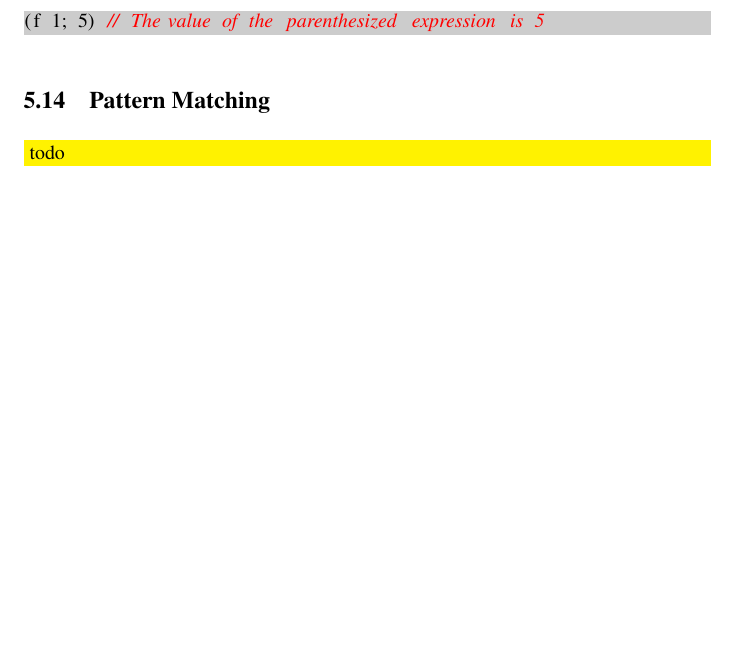
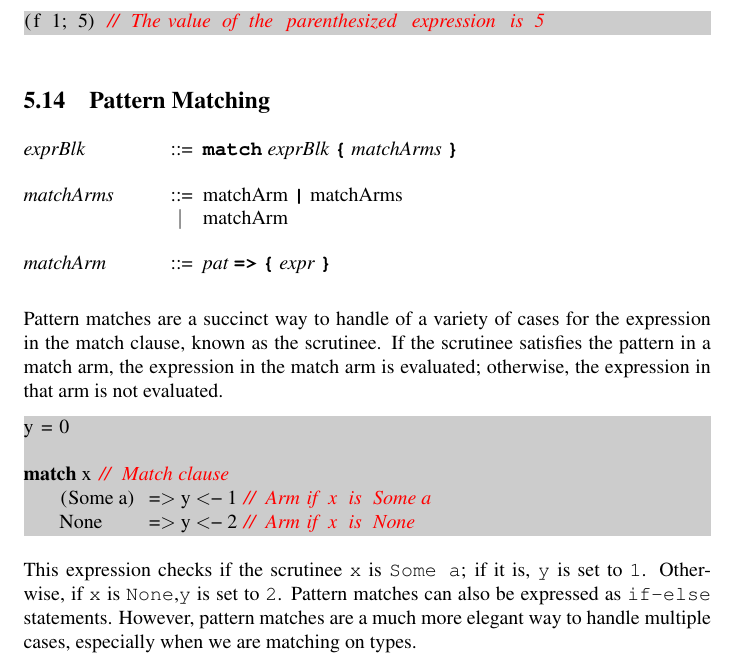
Before and after one commit to ssm-lang/sslang, a LaTeX document (doc/sslang-lrm.tex): part of page 16 of 20, cut so that both start at the same text, the shorter picture padded with empty space. Compiled offline with pdfLaTeX.

Commit message:
Added pattern matches to LRM

```diff
--- a/doc/sslang-lrm.tex
+++ b/doc/sslang-lrm.tex
@@ -715,7 +716,26 @@ Sequences chain expressions in block-expressions. The value of a sequence is the
 
 
 \subsection{Pattern Matching}
-\fixme{todo}
+\begin{grammar}
+<exprBlk> ::= "match" <exprBlk> "{" <matchArms> "}"
+
+<matchArms> ::= matchArm "|" matchArms
+\alt matchArm
+
+<matchArm> ::= <pat> "=>" "{" <expr> "}"
+\end{grammar}
+
+Pattern matches are a succinct way to handle of a variety of cases for the expression in the match clause, known as the scrutinee. If the scrutinee satisfies the pattern in a match arm, the expression in the match arm is evaluated; otherwise, the expression in that arm is not evaluated.
+
+\begin{lstlisting}
+y = 0
+
+match x // Match clause
+    (Some a)  => y <- 1 // Arm if x is Some a
+    None      => y <- 2 // Arm if x is None
+\end{lstlisting}
+
+This expression checks if the scrutinee \texttt{x} is \texttt{Some a}; if it is, \texttt{y} is set to \texttt{1}. Otherwise, if \texttt{x} is \texttt{None},\texttt{y} is set to \texttt{2}. Pattern matches can also be expressed as \texttt{if-else} statements. However, pattern matches are a much more elegant way to handle multiple cases, especially when we are matching on types.
 
 \newpage
 
```
Also changed, not shown: doc/sslang-lrm.tex (1 more changed lines).
